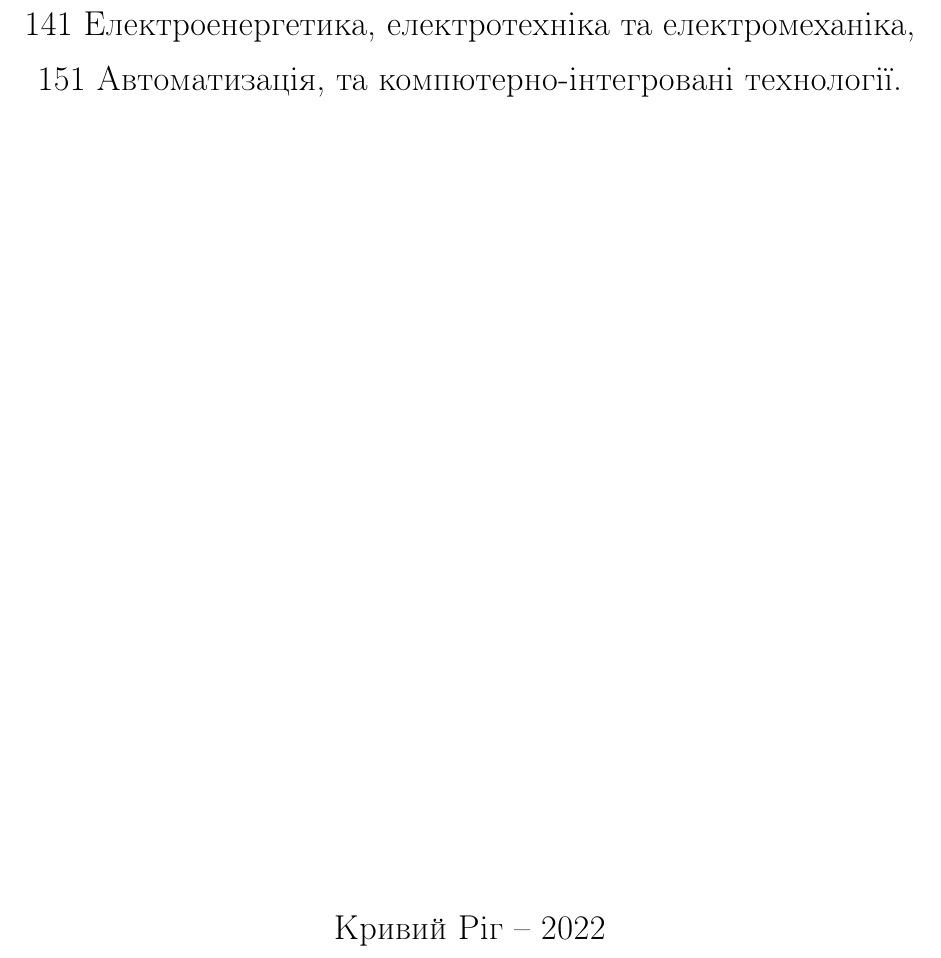
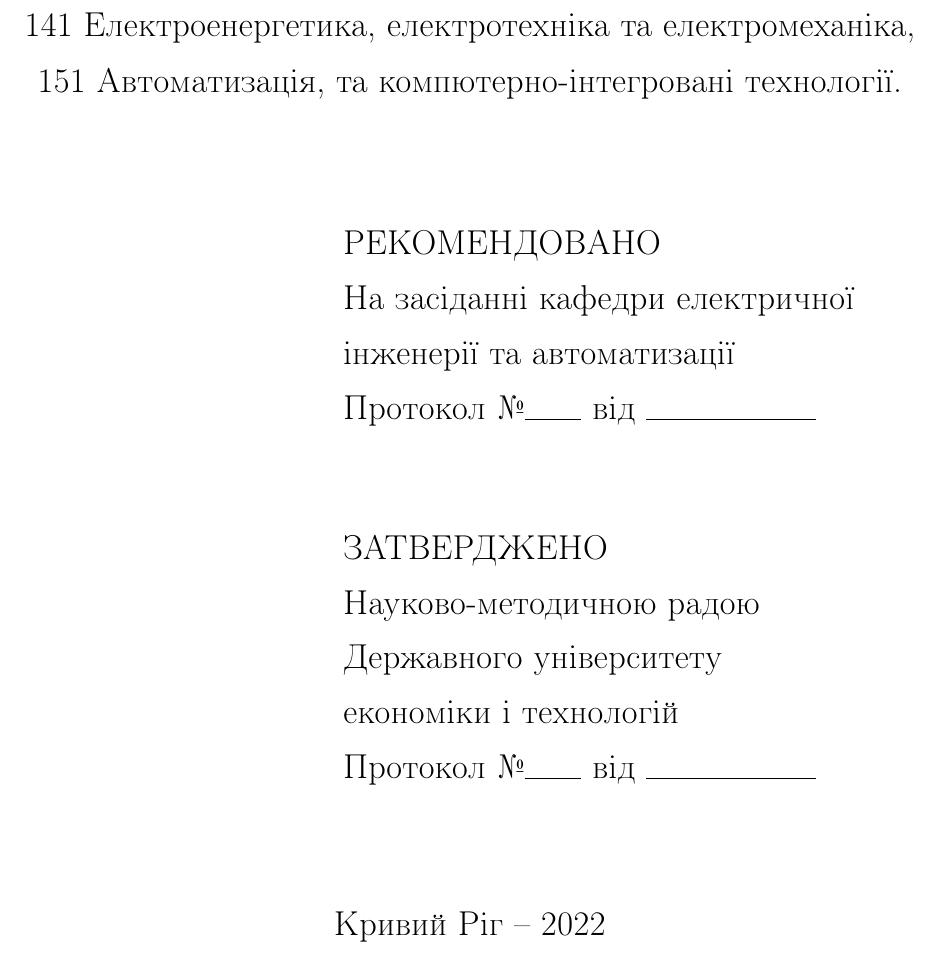
Before and after one commit to eugenemodlo/latex-mehatronics-lecture, a LaTeX document (main.tex, which reads chapters/title-page.tex): part of page 1 of 2, cut so that both start at the same text. Compiled offline with pdfLaTeX.

Commit message:
update title

```diff
--- a/chapters/title-page.tex
+++ b/chapters/title-page.tex
@@ -15,8 +15,29 @@
 
 151 Автоматизація, та компютерно-інтегровані технології.
 
-\vspace{14cm}
+\vspace{2cm}
 
- Кривий Ріг -- 2022
+\begin{tabular}{p{0.25\linewidth}l}
+
+& РЕКОМЕНДОВАНО
+\\& На засіданні кафедри електричної
+\\& інженерії та автоматизації
+\\& Протокол \No \hrf{1cm} від \hrf{3cm}
+
+\vspace{1.5cm}
+
+\\& ЗАТВЕРДЖЕНО
+\\& Науково-методичною радою
+\\& Державного університету
+\\&економіки і технологій
+\\& Протокол \No \hrf{1cm} від \hrf{3cm}
+
+\end{tabular}
+
+\vspace{2cm}
+
+Кривий Ріг -- 2022
+
+
 \end{center}
 \end{titlepage}
```
